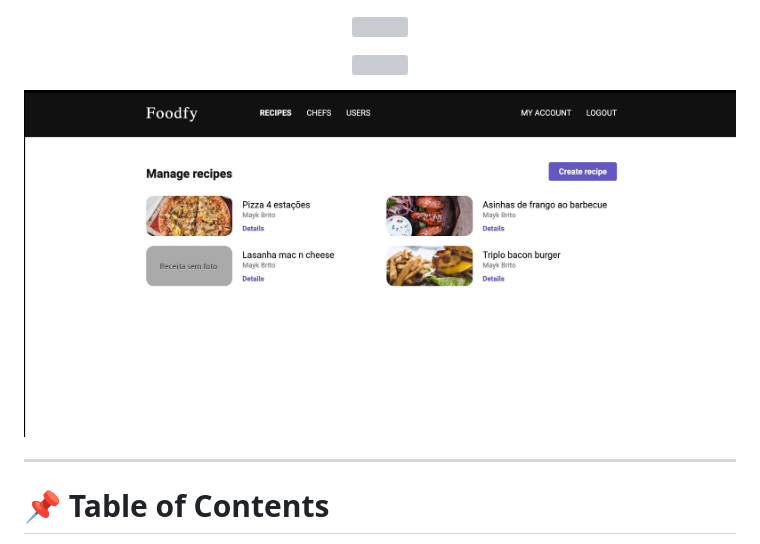
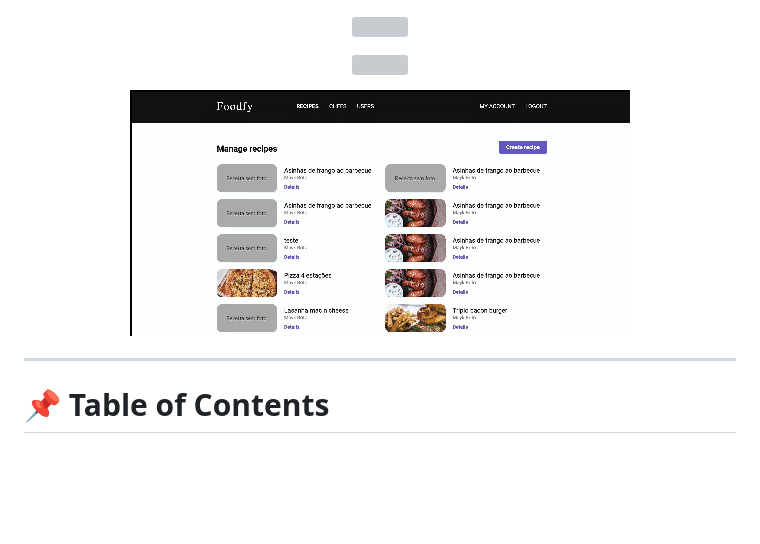
Before and after one commit to LauraBeatris/foodfy, a Markdown page: README.md, the part around the change. GitHub-like rendering; pictures changed too: .github/admin.gif (added), .github/admin.jpg (deleted); blank space fills up the shorter version; grey boxes are pictures that could not be loaded.

Commit message:
docs: add admin gif

```diff
--- a/README.md
+++ b/README.md
@@ -20,7 +20,7 @@
 <br />
 <p align="center"><img src=".github/home.gif?raw=true"/></p>
 <p align="center"><img src=".github/toggle_theme.gif?raw=true"/></p>
-<p align="center"><img style="width: 500px;" src=".github/admin.jpg?raw=true"/></p>
+<p align="center"><img src=".github/admin.gif?raw=true"/></p>
 
 ---
 
```
